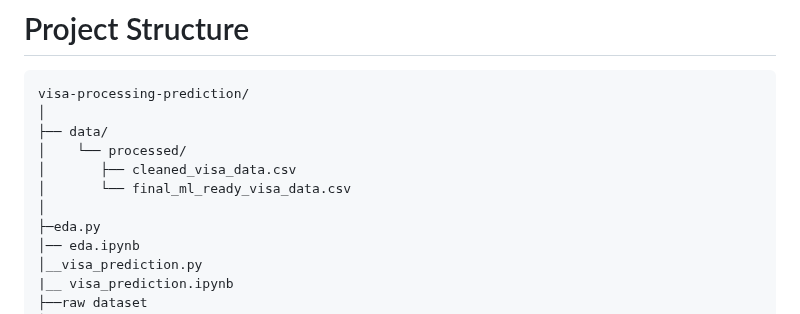
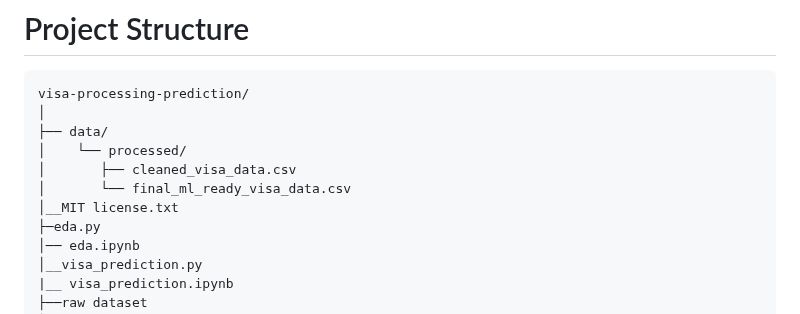
Before and after one commit to ChanchalRawate/AI-Enabled-Visa-Status-Prediction-and-Processing-Time, a Markdown page: README.md, the part around the change. Rendered like a GitHub page.

```diff
--- a/README.md
+++ b/README.md
@@ -375,7 +375,7 @@ visa-processing-prediction/
 │    └── processed/
 │       ├── cleaned_visa_data.csv
 │       └── final_ml_ready_visa_data.csv
-│
+│__MIT license.txt
 ├─eda.py
 │── eda.ipynb
 │__visa_prediction.py
```
